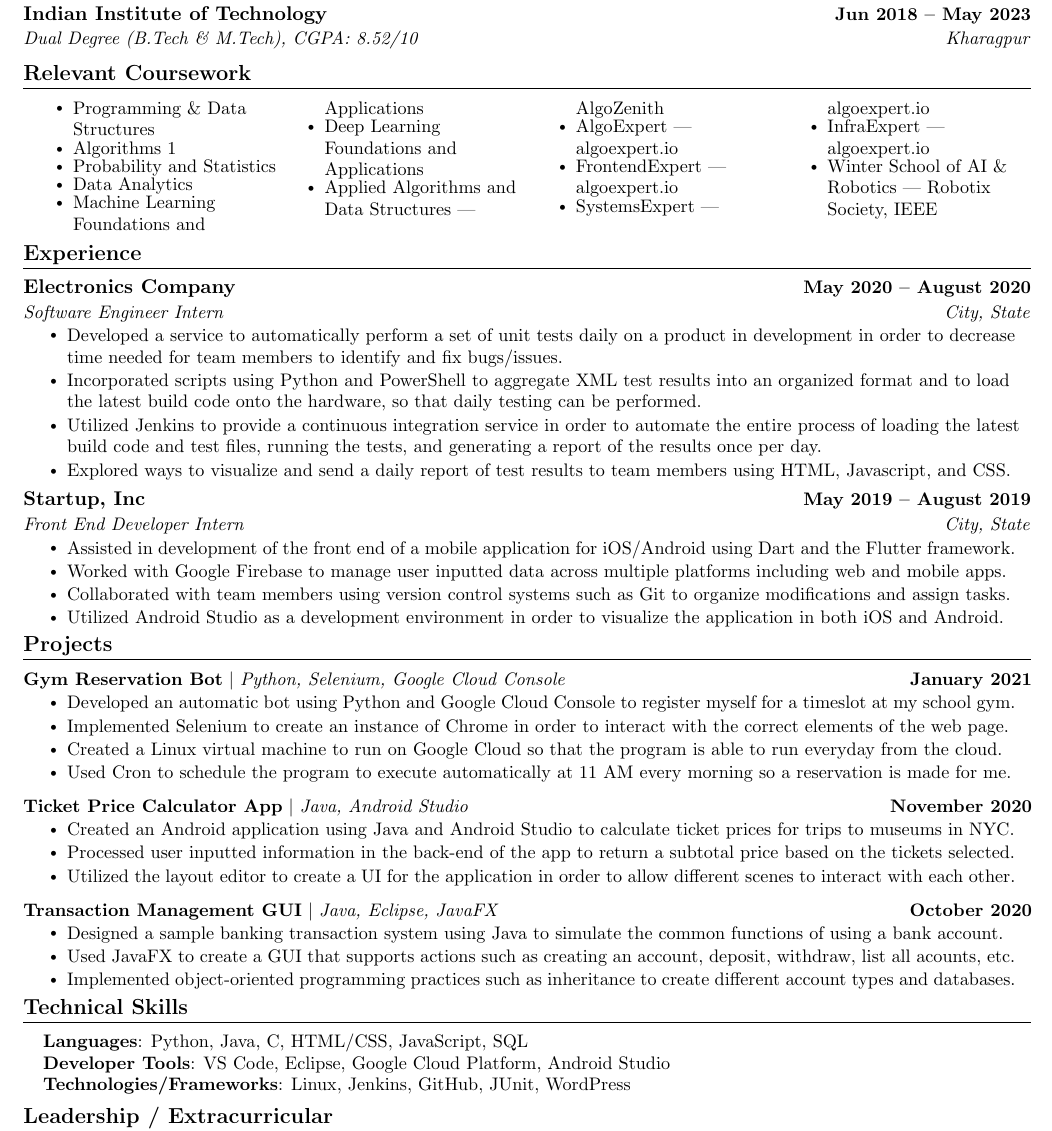
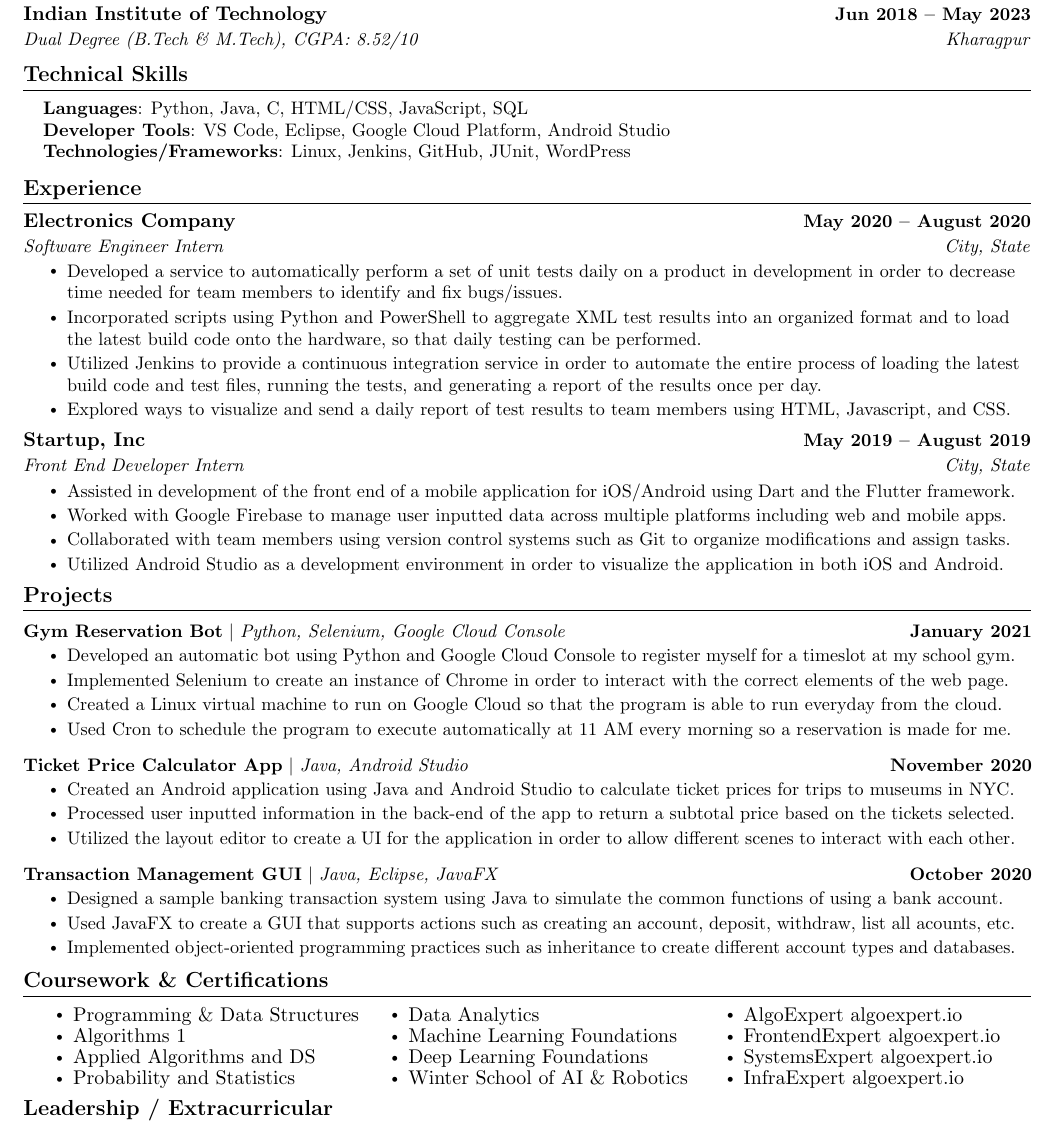
Before and after one commit to kr-aashish/resume, a LaTeX document (aashish_kumar.tex): part of the page, cut so that both start at the same text. Compiled offline with pdfLaTeX.

Commit message:
chore: refactor coursework section positioning

```diff
--- a/aashish_kumar.tex
+++ b/aashish_kumar.tex
@@ -139,27 +139,17 @@
       {Dual Degree (B.Tech \& M.Tech), CGPA: 8.52/10}{Kharagpur}
   \resumeSubHeadingListEnd
 
-%------RELEVANT COURSEWORK-------
-\section{Relevant Coursework}
-    %\resumeSubHeadingListStart
-        \begin{multicols}{4}
-            \begin{itemize}[itemsep=-5pt, parsep=3pt]
-                \item\small Programming \& Data Structures
-                \item Algorithms 1
-                \item Probability and Statistics
-                \item Data Analytics
-                \item Machine Learning Foundations and Applications
-                \item Deep Learning Foundations and Applications
-                \item Applied Algorithms and Data Structures | AlgoZenith
-                \item AlgoExpert | algoexpert.io
-                \item FrontendExpert | algoexpert.io
-                \item SystemsExpert | algoexpert.io
-                \item InfraExpert | algoexpert.io
-                \item Winter School of AI \& Robotics | Robotix Society, IEEE
-            \end{itemize}
-        \end{multicols}
-        \vspace*{2.0\multicolsep}
-    %\resumeSubHeadingListEnd
+
+%-----------PROGRAMMING SKILLS-----------
+\section{Technical Skills}
+ \begin{itemize}[leftmargin=0.15in, label={}]
+    \small{\item{
+     \textbf{Languages}{: Python, Java, C, HTML/CSS, JavaScript, SQL} \\
+     \textbf{Developer Tools}{: VS Code, Eclipse, Google Cloud Platform, Android Studio} \\
+     \textbf{Technologies/Frameworks}{: Linux, Jenkins, GitHub, JUnit, WordPress} \\
+    }}
+ \end{itemize}
+ \vspace{-16pt}
 
 
 %-----------EXPERIENCE-----------
@@ -221,17 +212,27 @@
 \vspace{-15pt}
 
 
-%
-%-----------PROGRAMMING SKILLS-----------
-\section{Technical Skills}
- \begin{itemize}[leftmargin=0.15in, label={}]
-    \small{\item{
-     \textbf{Languages}{: Python, Java, C, HTML/CSS, JavaScript, SQL} \\
-     \textbf{Developer Tools}{: VS Code, Eclipse, Google Cloud Platform, Android Studio} \\
-     \textbf{Technologies/Frameworks}{: Linux, Jenkins, GitHub, JUnit, WordPress} \\
-    }}
- \end{itemize}
- \vspace{-16pt}
+%------RELEVANT COURSEWORK-------
+\section{Coursework \& Certifications}
+    %\resumeSubHeadingListStart
+        \begin{multicols}{3}
+            \begin{itemize}[itemsep=-5pt, parsep=3pt]
+                \item Programming \& Data Structures
+                \item Algorithms 1
+                \item Applied Algorithms and DS
+                \item Probability and Statistics
+                \item Data Analytics
+                \item Machine Learning Foundations
+                \item Deep Learning Foundations
+                \item Winter School of AI \& Robotics
+                \item AlgoExpert algoexpert.io
+                \item FrontendExpert algoexpert.io
+                \item SystemsExpert algoexpert.io
+                \item InfraExpert algoexpert.io
+            \end{itemize}
+        \end{multicols}
+        \vspace*{2.0\multicolsep}
+    %\resumeSubHeadingListEnd
 
 
 %-----------INVOLVEMENT---------------
```
Also changed, not shown: aashish_kumar.tex (1 more changed lines).
